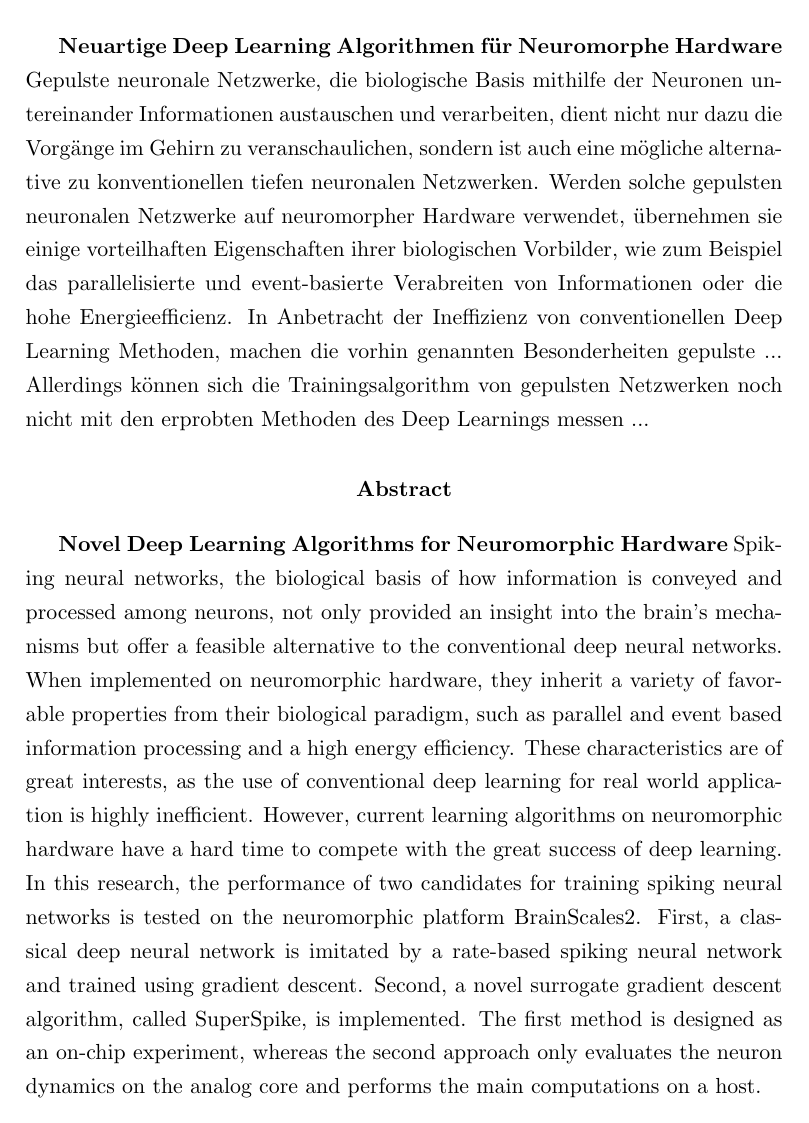
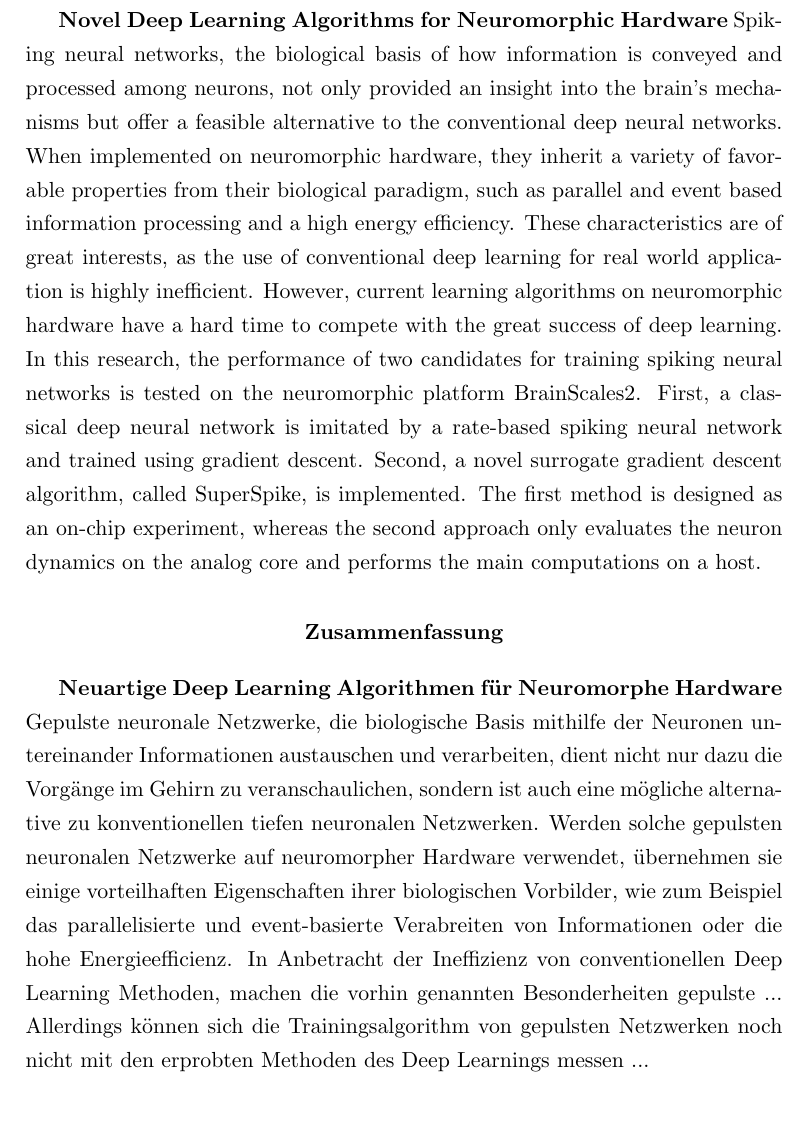
Before and after one commit to simeka/masterthesis, a LaTeX thesis (template.tex, which reads abstract.tex): part of page 3 of 63, cut so that both start at the same text. Compiled offline with pdfLaTeX.

Commit message:
change order

```diff
--- a/abstract.tex
+++ b/abstract.tex
@@ -1,12 +1,10 @@
+\begin{abstract}
+	\textbf{Novel Deep Learning Algorithms for Neuromorphic Hardware}
+	Spiking neural networks, the biological basis of how information is conveyed and processed among neurons, not only provided an insight into the brain's mechanisms but offer a feasible alternative to the conventional deep neural networks. When implemented on neuromorphic hardware, they inherit a variety of favorable properties from their biological paradigm, such as parallel and event based information processing and a high energy efficiency. These characteristics are of great interests, as the use of conventional deep learning for real world application is highly inefficient. However, current learning algorithms on neuromorphic hardware have a hard time to compete with the great success of deep learning. In this research, the performance of two candidates for training spiking neural networks is tested on the neuromorphic platform BrainScales2. First, a classical deep neural network is imitated by a rate-based spiking neural network and trained using gradient descent. Second, a novel surrogate gradient descent algorithm, called SuperSpike, is implemented. The first method is designed as an on-chip experiment, whereas the second approach only evaluates the neuron dynamics on the analog core and performs the main computations on a host.
+\end{abstract}
+\renewcommand{\abstractname}{Zusammenfassung}
 \begin{abstract}
 \textbf{Neuartige Deep Learning Algorithmen für Neuromorphe Hardware}
 Gepulste neuronale Netzwerke, die biologische Basis mithilfe der Neuronen untereinander Informationen austauschen und verarbeiten, dient nicht nur dazu die Vorgänge im Gehirn zu veranschaulichen, sondern ist auch eine m\"{o}gliche alternative zu konventionellen tiefen neuronalen Netzwerken. Werden solche gepulsten neuronalen Netzwerke auf neuromorpher Hardware verwendet, übernehmen sie einige vorteilhaften Eigenschaften ihrer biologischen Vorbilder, wie zum Beispiel das parallelisierte und event-basierte Verabreiten von Informationen oder die hohe Energieefficienz. In Anbetracht der Ineffizienz von conventionellen Deep Learning Methoden, machen die vorhin genannten Besonderheiten gepulste ...
 Allerdings können sich die Trainingsalgorithm von gepulsten Netzwerken noch nicht mit den erprobten Methoden des Deep Learnings messen ...
 \end{abstract}
-
-%\renewcommand{\abstractname}{}
-
-\begin{abstract}
-\textbf{Novel Deep Learning Algorithms for Neuromorphic Hardware}
-Spiking neural networks, the biological basis of how information is conveyed and processed among neurons, not only provided an insight into the brain's mechanisms but offer a feasible alternative to the conventional deep neural networks. When implemented on neuromorphic hardware, they inherit a variety of favorable properties from their biological paradigm, such as parallel and event based information processing and a high energy efficiency. These characteristics are of great interests, as the use of conventional deep learning for real world application is highly inefficient. However, current learning algorithms on neuromorphic hardware have a hard time to compete with the great success of deep learning. In this research, the performance of two candidates for training spiking neural networks is tested on the neuromorphic platform BrainScales2. First, a classical deep neural network is imitated by a rate-based spiking neural network and trained using gradient descent. Second, a novel surrogate gradient descent algorithm, called SuperSpike, is implemented. The first method is designed as an on-chip experiment, whereas the second approach only evaluates the neuron dynamics on the analog core and performs the main computations on a host.
-\end{abstract}
```
